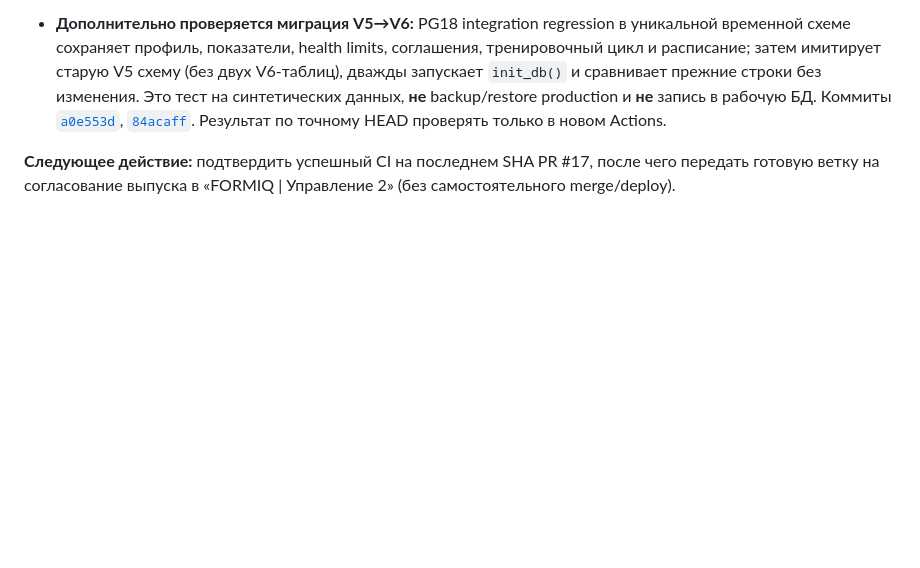
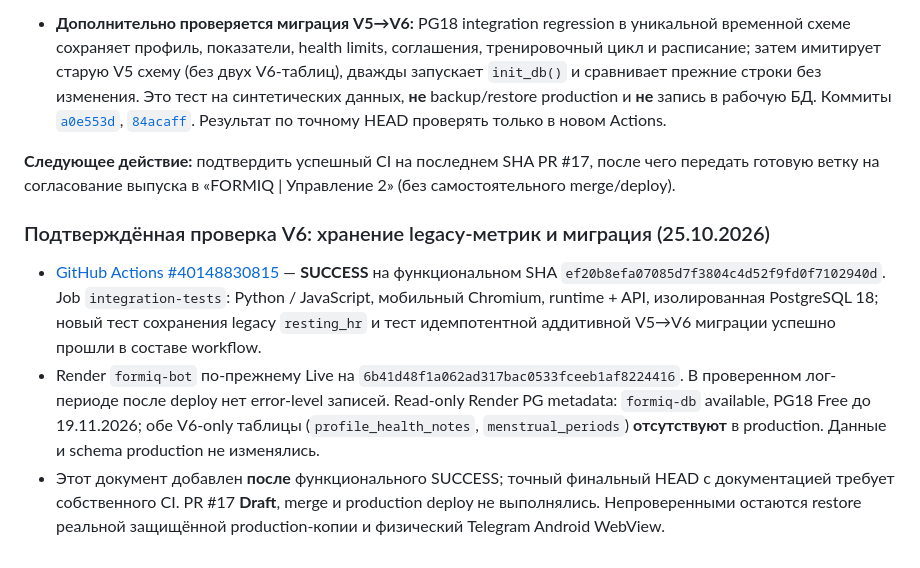
Before and after one commit to smirnovka907-crypto/formiq-bot, a Markdown page: docs/PROJECT_STATUS.md, the part around the change. Rendered like a GitHub page; blank space fills up the shorter version.

Commit message:
docs(status): record successful V6 exact-code CI and read-only Render safety checks

```diff
--- a/docs/PROJECT_STATUS.md
+++ b/docs/PROJECT_STATUS.md
@@ -828,3 +828,10 @@ Telegram-бота, изменения токенов/webhook, Render deploy ил
 - **Дополнительно проверяется миграция V5→V6:** PG18 integration regression в уникальной временной схеме сохраняет профиль, показатели, health limits, соглашения, тренировочный цикл и расписание; затем имитирует старую V5 схему (без двух V6-таблиц), дважды запускает `init_db()` и сравнивает прежние строки без изменения. Это тест на синтетических данных, **не** backup/restore production и **не** запись в рабочую БД. Коммиты [`a0e553d`](https://github.com/smirnovka907-crypto/formiq-bot/commit/a0e553d2005119199ea7eb33975f10acda2a678b), [`84acaff`](https://github.com/smirnovka907-crypto/formiq-bot/commit/84acaffd9d5cf2dacc7d05ca32da4a81647283b1). Результат по точному HEAD проверять только в новом Actions.
 
 **Следующее действие:** подтвердить успешный CI на последнем SHA PR #17, после чего передать готовую ветку на согласование выпуска в «FORMIQ | Управление 2» (без самостоятельного merge/deploy).
+
+
+### Подтверждённая проверка V6: хранение legacy-метрик и миграция (25.10.2026)
+
+- [GitHub Actions #40148830815](https://github.com/smirnovka907-crypto/formiq-bot/actions/runs/40148830815) — **SUCCESS** на функциональном SHA `ef20b8efa07085d7f3804c4d52f9fd0f7102940d`. Job `integration-tests`: Python / JavaScript, мобильный Chromium, runtime + API, изолированная PostgreSQL 18; новый тест сохранения legacy `resting_hr` и тест идемпотентной аддитивной V5→V6 миграции успешно прошли в составе workflow.
+- Render `formiq-bot` по-прежнему Live на `6b41d48f1a062ad317bac0533fceeb1af8224416`. В проверенном лог-периоде после deploy нет error-level записей. Read-only Render PG metadata: `formiq-db` available, PG18 Free до 19.11.2026; обе V6-only таблицы (`profile_health_notes`, `menstrual_periods`) **отсутствуют** в production. Данные и schema production не изменялись.
+- Этот документ добавлен **после** функционального SUCCESS; точный финальный HEAD с документацией требует собственного CI. PR #17 **Draft**, merge и production deploy не выполнялись. Непроверенными остаются restore реальной защищённой production-копии и физический Telegram Android WebView.
```
